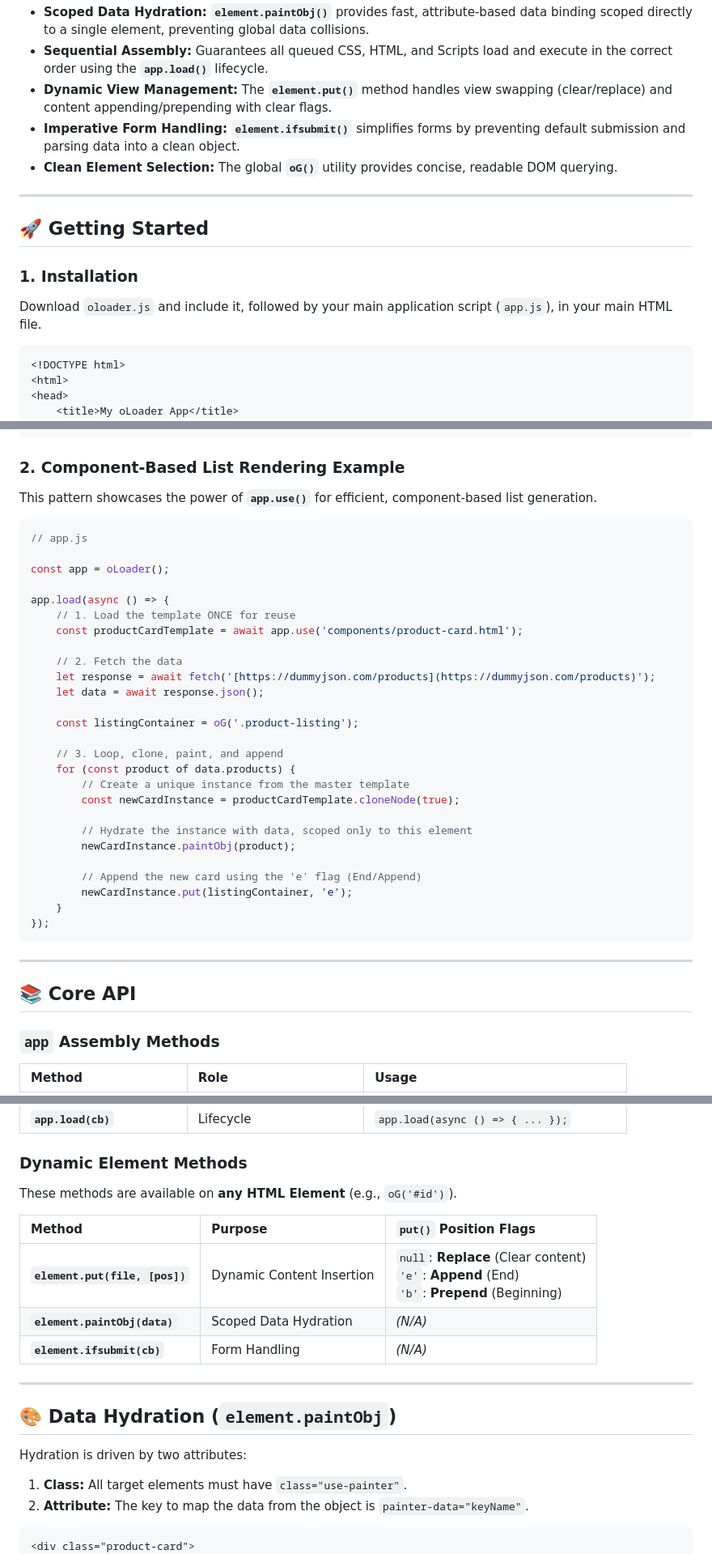
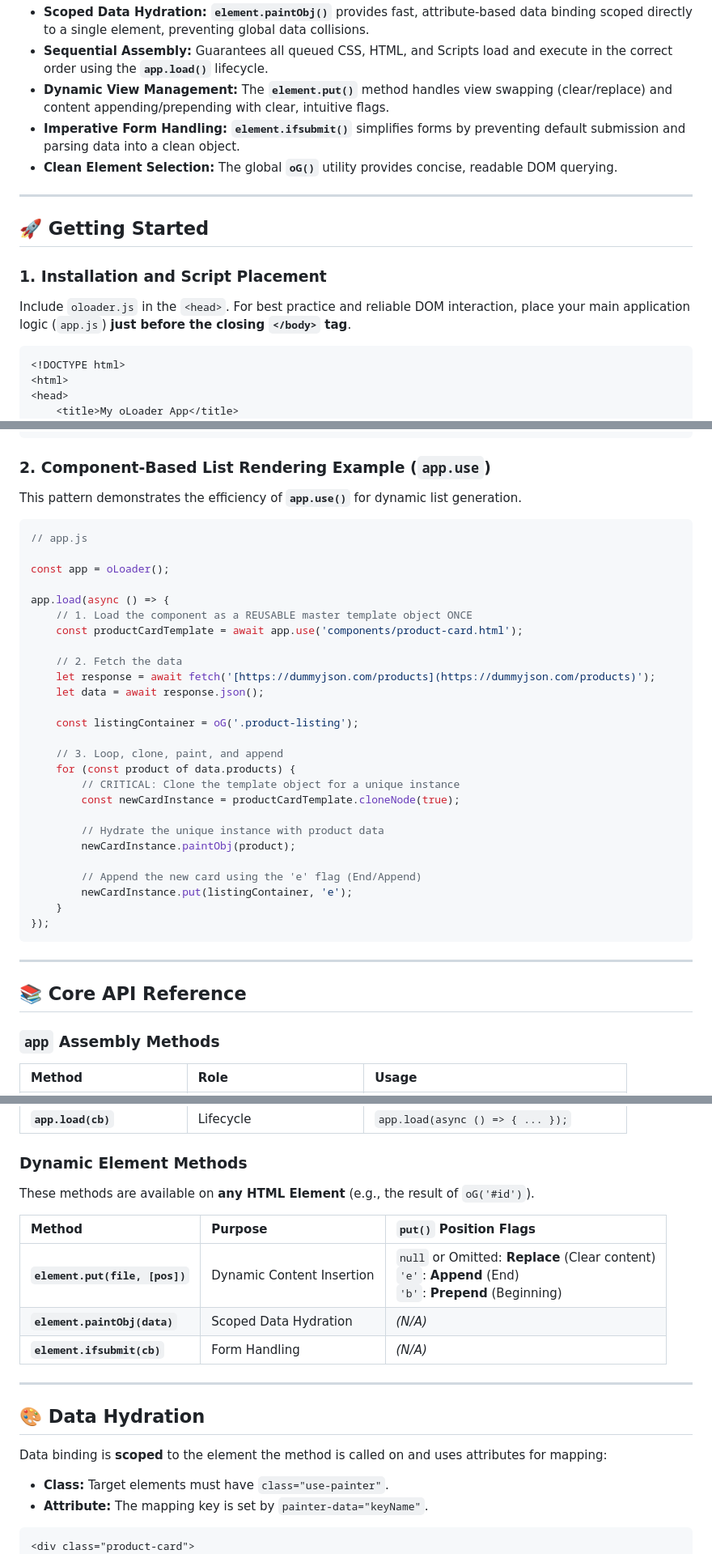
Before and after one commit to ojiiis/oLoader, a Markdown page: README.md, 3 parts joined by grey strips. Shown: that part at 81% size. GitHub-like rendering.

`````diff
--- a/README.md
+++ b/README.md
@@ -13,6 +13,6 @@
 * **Scoped Data Hydration:** **`element.paintObj()`** provides fast, attribute-based data binding scoped directly to a single element, preventing global data collisions.
 * **Sequential Assembly:** Guarantees all queued CSS, HTML, and Scripts load and execute in the correct order using the **`app.load()`** lifecycle.
-* **Dynamic View Management:** The **`element.put()`** method handles view swapping (clear/replace) and content appending/prepending with clear flags.
+* **Dynamic View Management:** The **`element.put()`** method handles view swapping (clear/replace) and content appending/prepending with clear, intuitive flags.
 * **Imperative Form Handling:** **`element.ifsubmit()`** simplifies forms by preventing default submission and parsing data into a clean object.
 * **Clean Element Selection:** The global **`oG()`** utility provides concise, readable DOM querying.
 
@@ -20,9 +20,9 @@
 
 ## 🚀 Getting Started
 
-### 1. Installation
+### 1. Installation and Script Placement
 
-Download `oloader.js` and include it, followed by your main application script (`app.js`), in your main HTML file.
+Include `oloader.js` in the `<head>`. For best practice and reliable DOM interaction, place your main application logic (`app.js`) **just before the closing `</body>` tag**.
 
 ```html
 <!DOCTYPE html>
@@ -39,9 +40,9 @@ Download `oloader.js` and include it, followed by your main application script (
 </html>
 ````
 
-### 2\. Component-Based List Rendering Example
+### 2\. Component-Based List Rendering Example (`app.use`)
 
-This pattern showcases the power of **`app.use()`** for efficient, component-based list generation.
+This pattern demonstrates the efficiency of **`app.use()`** for dynamic list generation.
 
 ```javascript
 // app.js
@@ -49,7 +50,7 @@ This pattern showcases the power of **`app.use()`** for efficient, component-bas
 const app = oLoader();
 
 app.load(async () => {
-    // 1. Load the template ONCE for reuse
+    // 1. Load the component as a REUSABLE master template object ONCE
     const productCardTemplate = await app.use('components/product-card.html');
 
     // 2. Fetch the data
@@ -60,10 +61,10 @@ app.load(async () => {
 
     // 3. Loop, clone, paint, and append
     for (const product of data.products) {
-        // Create a unique instance from the master template
+        // CRITICAL: Clone the template object for a unique instance
         const newCardInstance = productCardTemplate.cloneNode(true);
 
-        // Hydrate the instance with data, scoped only to this element
+        // Hydrate the unique instance with product data
         newCardInstance.paintObj(product);
 
         // Append the new card using the 'e' flag (End/Append)
@@ -74,7 +75,7 @@ app.load(async () => {
 
 -----
 
-## 📚 Core API
+## 📚 Core API Reference
 
 ### `app` Assembly Methods
 
@@ -88,22 +89,22 @@ app.load(async () => {
 
 ### Dynamic Element Methods
 
-These methods are available on **any HTML Element** (e.g., `oG('#id')`).
+These methods are available on **any HTML Element** (e.g., the result of `oG('#id')`).
 
 | Method | Purpose | `put()` Position Flags |
 | :--- | :--- | :--- |
-| **`element.put(file, [pos])`**| Dynamic Content Insertion | `null`: **Replace** (Clear content)<br>`'e'`: **Append** (End)<br>`'b'`: **Prepend** (Beginning) |
+| **`element.put(file, [pos])`**| Dynamic Content Insertion | `null` or Omitted: **Replace** (Clear content)<br>`'e'`: **Append** (End)<br>`'b'`: **Prepend** (Beginning) |
 | **`element.paintObj(data)`**| Scoped Data Hydration | *(N/A)* |
 | **`element.ifsubmit(cb)`**| Form Handling | *(N/A)* |
 
 -----
 
-## 🎨 Data Hydration (`element.paintObj`)
+## 🎨 Data Hydration
 
-Hydration is driven by two attributes:
+Data binding is **scoped** to the element the method is called on and uses attributes for mapping:
 
-1.  **Class:** All target elements must have `class="use-painter"`.
-2.  **Attribute:** The key to map the data from the object is `painter-data="keyName"`.
+  * **Class:** Target elements must have `class="use-painter"`.
+  * **Attribute:** The mapping key is set by `painter-data="keyName"`.
 
 <!-- end list -->
 
`````
Also changed, not shown: other parts of README.md (+9 -5 lines).
